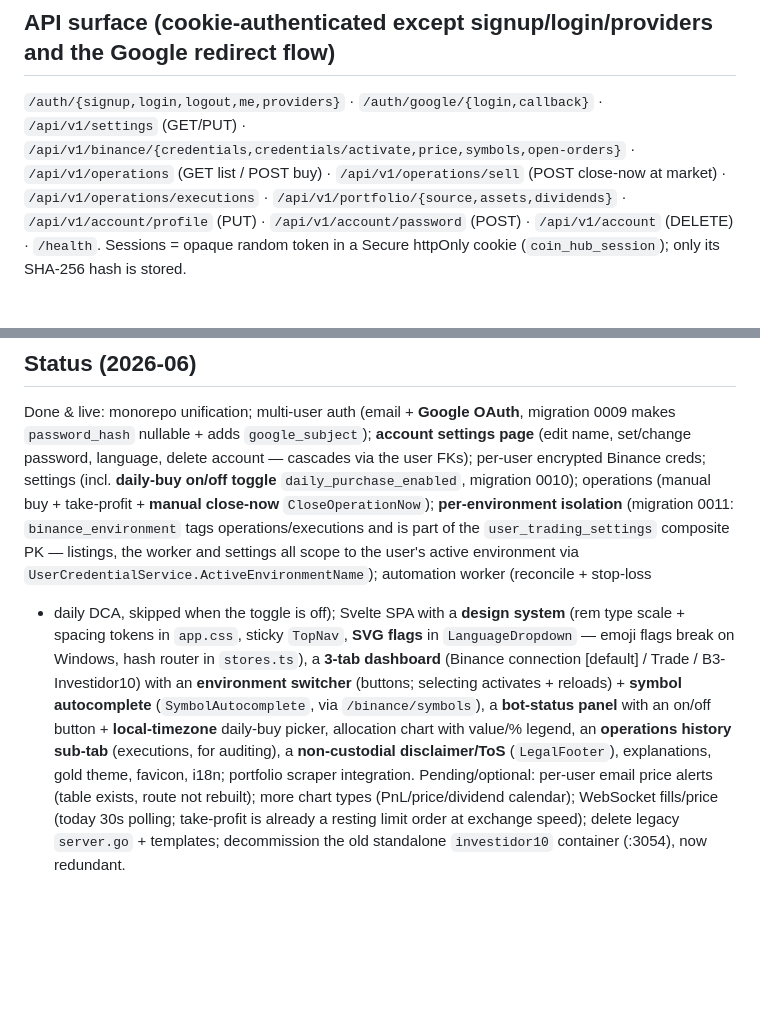
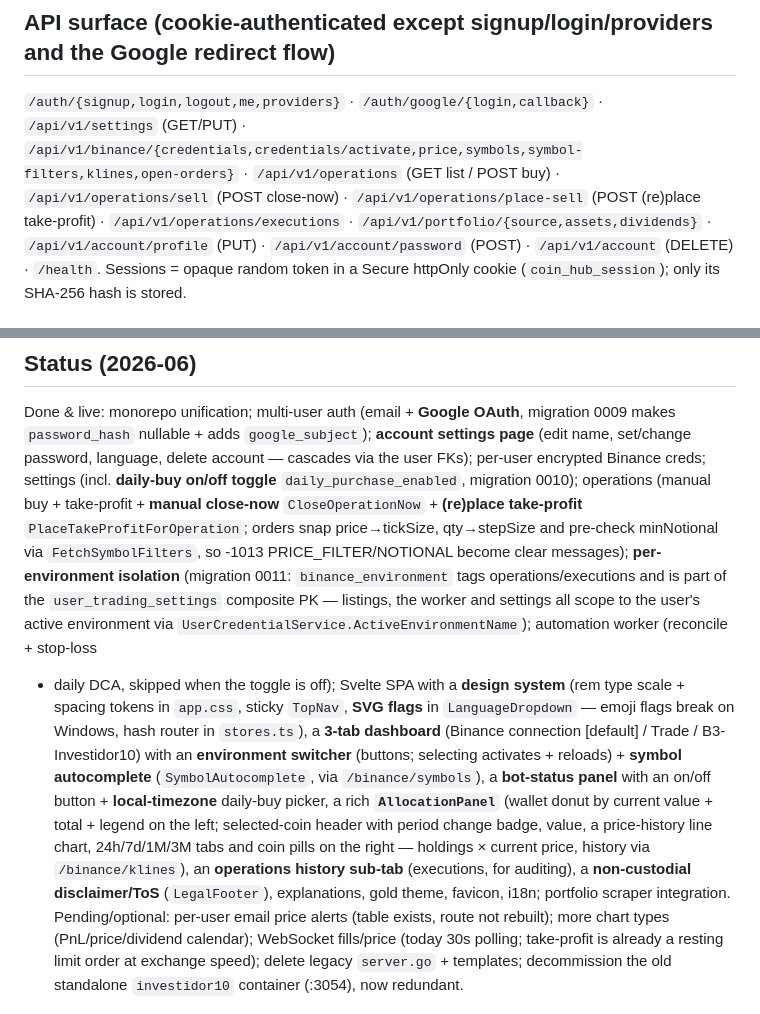
Before and after one commit to Bobagi/Coin-Alert, a Markdown page: CLAUDE.md, 2 parts joined by grey strips. Rendered like a GitHub page; blank space fills up the shorter version.

Commit message:
docs: update CLAUDE.md (allocation panel, klines/symbol-filters, trade-rules handling)
Co-Authored-By: Claude Opus 4.8 <noreply@anthropic.com>

```diff
--- a/CLAUDE.md
+++ b/CLAUDE.md
@@ -43,8 +43,8 @@ docker-compose.yml   db + migrate + api (+ scraper under the `scraper` profile).
 
 ## API surface (cookie-authenticated except signup/login/providers and the Google redirect flow)
 `/auth/{signup,login,logout,me,providers}` · `/auth/google/{login,callback}` · `/api/v1/settings` (GET/PUT) ·
-`/api/v1/binance/{credentials,credentials/activate,price,symbols,open-orders}` ·
-`/api/v1/operations` (GET list / POST buy) · `/api/v1/operations/sell` (POST close-now at market) · `/api/v1/operations/executions` ·
+`/api/v1/binance/{credentials,credentials/activate,price,symbols,symbol-filters,klines,open-orders}` ·
+`/api/v1/operations` (GET list / POST buy) · `/api/v1/operations/sell` (POST close-now) · `/api/v1/operations/place-sell` (POST (re)place take-profit) · `/api/v1/operations/executions` ·
 `/api/v1/portfolio/{source,assets,dividends}` ·
 `/api/v1/account/profile` (PUT) · `/api/v1/account/password` (POST) · `/api/v1/account` (DELETE) · `/health`.
 Sessions = opaque random token in a Secure httpOnly cookie (`coin_hub_session`); only its SHA-256
@@ -91,7 +91,9 @@ Done & live: monorepo unification; multi-user auth (email + **Google OAuth**, mi
 `password_hash` nullable + adds `google_subject`); **account settings page** (edit name, set/change
 password, language, delete account — cascades via the user FKs); per-user encrypted Binance creds;
 settings (incl. **daily-buy on/off toggle** `daily_purchase_enabled`, migration 0010); operations
-(manual buy + take-profit + **manual close-now** `CloseOperationNow`); **per-environment isolation**
+(manual buy + take-profit + **manual close-now** `CloseOperationNow` + **(re)place take-profit**
+`PlaceTakeProfitForOperation`; orders snap price→tickSize, qty→stepSize and pre-check minNotional via
+`FetchSymbolFilters`, so -1013 PRICE_FILTER/NOTIONAL become clear messages); **per-environment isolation**
 (migration 0011: `binance_environment` tags operations/executions and is part of the
 `user_trading_settings` composite PK — listings, the worker and settings all scope to the user's active
 environment via `UserCredentialService.ActiveEnvironmentName`); automation worker (reconcile + stop-loss
@@ -100,8 +102,10 @@ spacing tokens in `app.css`, sticky `TopNav`, **SVG flags** in `LanguageDropdown
 Windows, hash router in `stores.ts`), a **3-tab dashboard** (Binance connection [default] / Trade /
 B3-Investidor10) with an **environment switcher** (buttons; selecting activates + reloads) + **symbol
 autocomplete** (`SymbolAutocomplete`, via `/binance/symbols`), a **bot-status panel** with an on/off
-button + **local-timezone** daily-buy picker, allocation chart with value/% legend, an **operations
-history sub-tab** (executions, for auditing), a **non-custodial disclaimer/ToS** (`LegalFooter`),
+button + **local-timezone** daily-buy picker, a rich **`AllocationPanel`** (wallet donut by current
+value + total + legend on the left; selected-coin header with period change badge, value, a
+price-history line chart, 24h/7d/1M/3M tabs and coin pills on the right — holdings × current price,
+history via `/binance/klines`), an **operations history sub-tab** (executions, for auditing), a **non-custodial disclaimer/ToS** (`LegalFooter`),
 explanations, gold theme, favicon, i18n; portfolio scraper integration. Pending/optional: per-user email price alerts (table
 exists, route not rebuilt); more
 chart types (PnL/price/dividend calendar); WebSocket fills/price (today 30s polling; take-profit is
```
